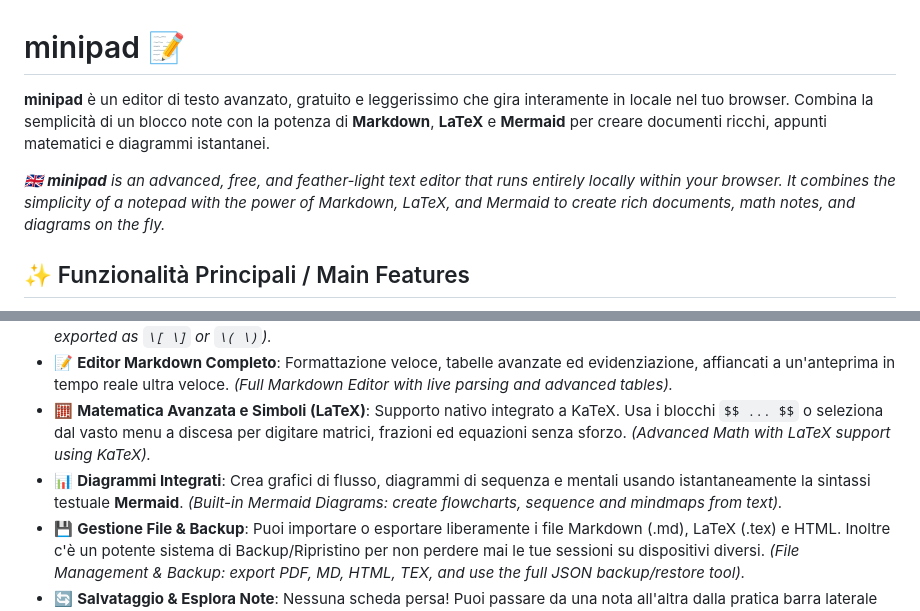
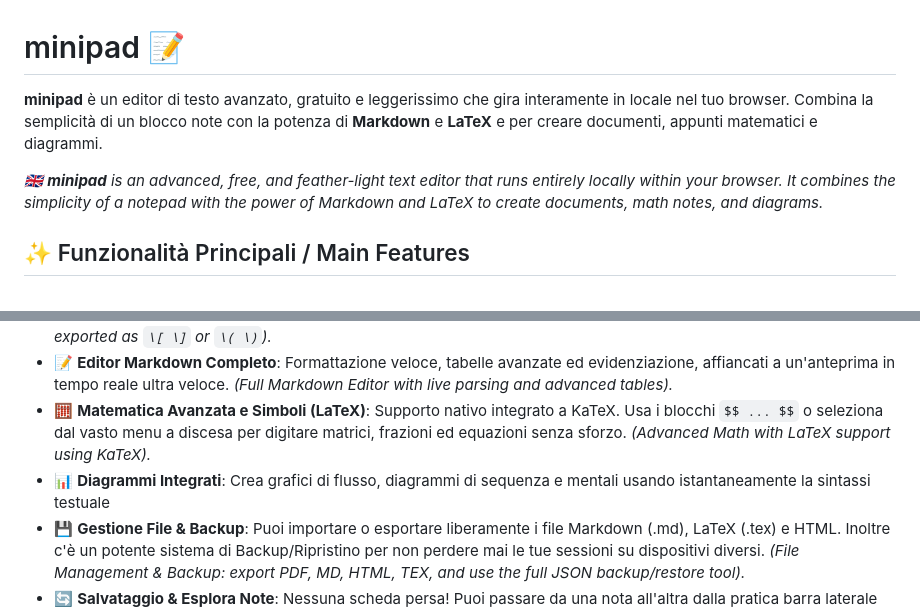
Before and after one commit to marcorzzn/minipad, a Markdown page: README.md, 2 parts joined by grey strips. GitHub-like rendering.

```diff
--- a/README.md
+++ b/README.md
@@ -1,7 +1,7 @@
 # minipad 📝
-**minipad** è un editor di testo avanzato, gratuito e leggerissimo che gira interamente in locale nel tuo browser. Combina la semplicità di un blocco note con la potenza di **Markdown**, **LaTeX** e **Mermaid** per creare documenti ricchi, appunti matematici e diagrammi istantanei.
+**minipad** è un editor di testo avanzato, gratuito e leggerissimo che gira interamente in locale nel tuo browser. Combina la semplicità di un blocco note con la potenza di **Markdown** e **LaTeX** e per creare documenti, appunti matematici e diagrammi.
 
-*🇬🇧 **minipad** is an advanced, free, and feather-light text editor that runs entirely locally within your browser. It combines the simplicity of a notepad with the power of Markdown, LaTeX, and Mermaid to create rich documents, math notes, and diagrams on the fly.*
+*🇬🇧 **minipad** is an advanced, free, and feather-light text editor that runs entirely locally within your browser. It combines the simplicity of a notepad with the power of Markdown and LaTeX to create documents, math notes, and diagrams.*
 
 ## ✨ Funzionalità Principali / Main Features
 
@@ -10,7 +10,7 @@
 - 🤖 **Incolla Perfetto dalle AI (Copia & Incolla)**: Incolla risposte e testi generati dalle Intelligenze Artificiali (es. ChatGPT, Gemini, Claude). Minipad riconosce e renderizza automaticamente le espressioni matematiche esportate nei formati `\[ \]` e `\( \)`, mostrandoti subito la formula corretta senza farti impazzire tra sintassi rotte! *(AI Seamless Pasting: easily paste ChatGPT/Gemini/Claude answers and Minipad will automatically render mathematical expressions exported as `\[ \]` or `\( \)`).*
 - 📝 **Editor Markdown Completo**: Formattazione veloce, tabelle avanzate ed evidenziazione, affiancati a un'anteprima in tempo reale ultra veloce. *(Full Markdown Editor with live parsing and advanced tables).*
 - 🧮 **Matematica Avanzata e Simboli (LaTeX)**: Supporto nativo integrato a KaTeX. Usa i blocchi `$$ ... $$` o seleziona dal vasto menu a discesa per digitare matrici, frazioni ed equazioni senza sforzo. *(Advanced Math with LaTeX support using KaTeX).*
-- 📊 **Diagrammi Integrati**: Crea grafici di flusso, diagrammi di sequenza e mentali usando istantaneamente la sintassi testuale **Mermaid**. *(Built-in Mermaid Diagrams: create flowcharts, sequence and mindmaps from text).*
+- 📊 **Diagrammi Integrati**: Crea grafici di flusso, diagrammi di sequenza e mentali usando istantaneamente la sintassi testuale
 - 💾 **Gestione File & Backup**: Puoi importare o esportare liberamente i file Markdown (.md), LaTeX (.tex) e HTML. Inoltre c'è un potente sistema di Backup/Ripristino per non perdere mai le tue sessioni su dispositivi diversi. *(File Management & Backup: export PDF, MD, HTML, TEX, and use the full JSON backup/restore tool).*
 - 🔄 **Salvataggio & Esplora Note**: Nessuna scheda persa! Puoi passare da una nota all'altra dalla pratica barra laterale (Sidebar). Il salvataggio dei tuoi documenti è automatico fin dal primo carattere (tramite IndexedDB). *(Autosave & Note Explorer: switch notes seamlessly from the sidebar).*
 - 🧘 **Interfaccia Zen & Temi Scuri**: Scegli tra la comoda Visualizzazione Divisa (Editor/Preview), oppure concentrati con la "Modalità Zen" a Schermo Intero. Disponibili i temi: Chiaro, Scuro, Sepia e Hacker. *(Zen Interface & Dark Themes: choose split view or Full-Screen Zen mode. Available themes: Default, Dark, Sepia, Hacker).*
```
